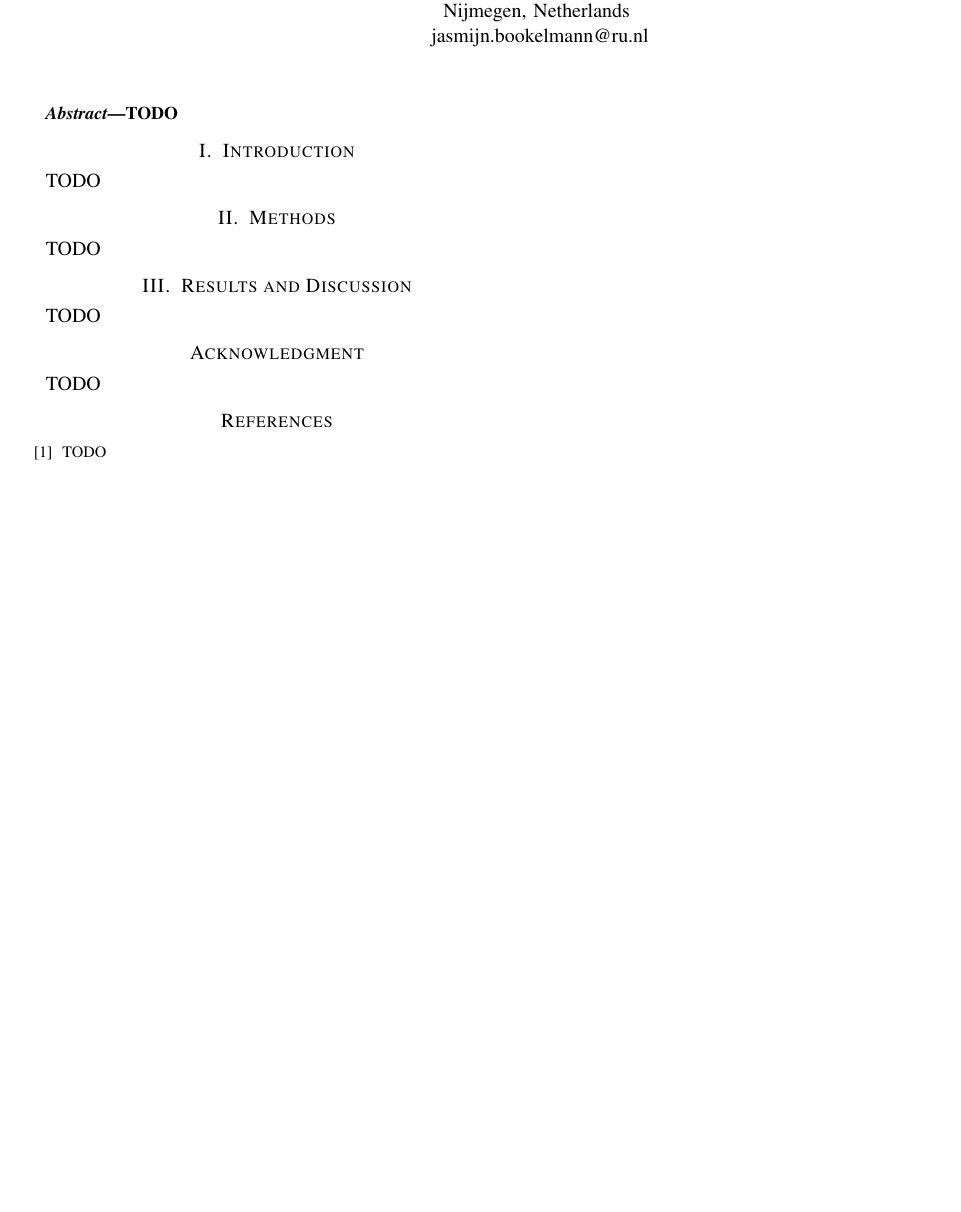
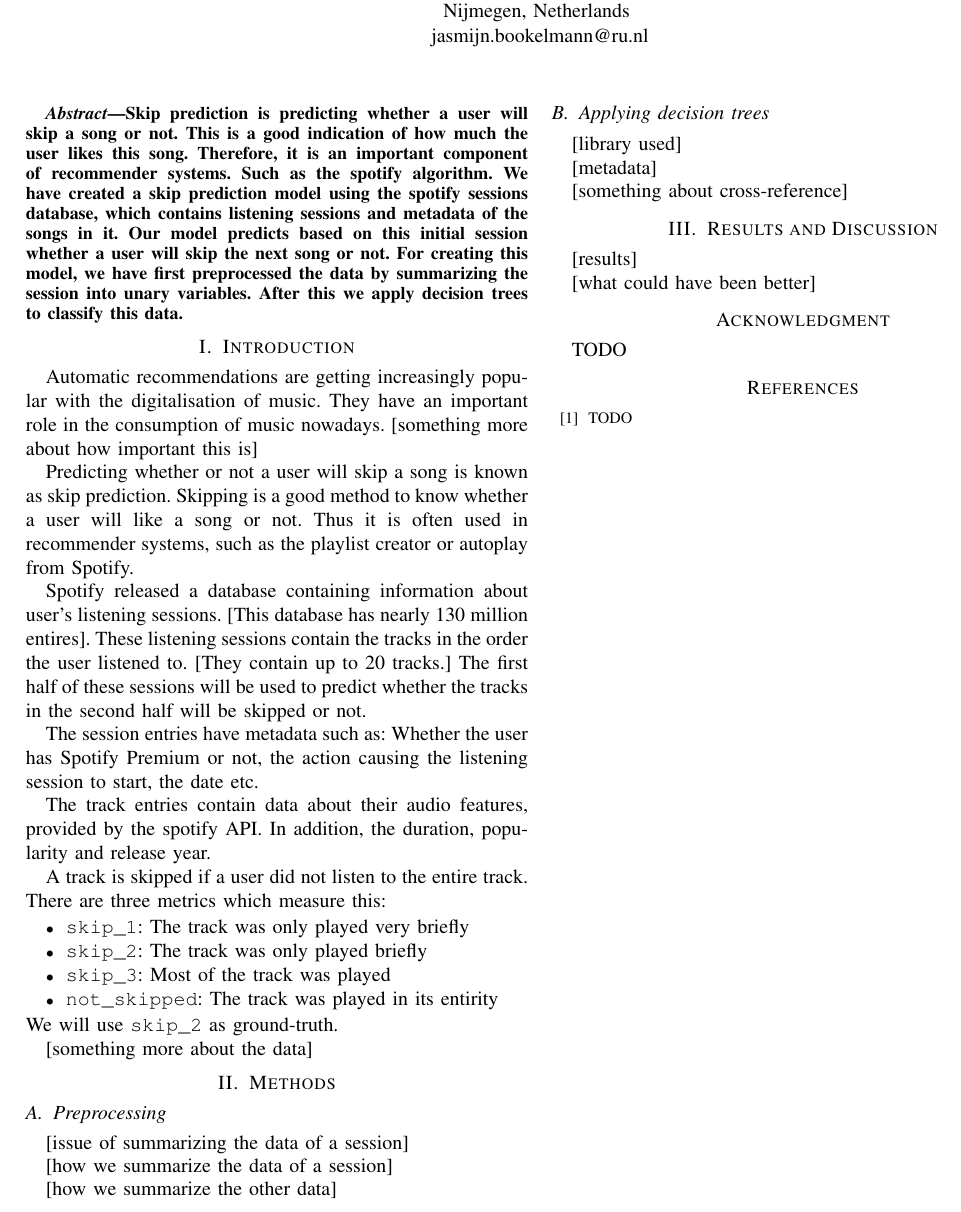
Before and after one commit to JasmijnB/academic-writing-2022, a LaTeX paper (ac_report.tex): part of the page, cut so that both start at the same text, the shorter picture padded with empty space. Compiled offline with pdfLaTeX; a missing font is replaced by an installed copy or a similar font; a LaTeX package or settings file that is missing is left out.

Commit message:
first_version

```diff
--- a/ac_report.tex
+++ b/ac_report.tex
@@ -22,23 +22,68 @@ jasmijn.bookelmann@ru.nl}
 \maketitle
 
 \begin{abstract}
-	TODO
+	Skip prediction is predicting whether a user will skip a song or not.
+	This is a good indication of how much the user likes this song.
+	Therefore, it is an important component of recommender systems. Such as the spotify algorithm.
+	We have created a skip prediction model using the spotify sessions database,
+	which contains listening sessions and metadata of the songs in it.
+	Our model predicts based on this initial session whether a user will skip the next song or not.
+	For creating this model, we have first preprocessed the data by summarizing the session into unary variables.
+	After this we apply decision trees to classify this data.
+
+
+
 \end{abstract}
 
-% \begin{IEEEkeywords}
-% component, formatting, style, styling, insert
-% \end{IEEEkeywords}
+\section{Introduction}
+Automatic recommendations are getting increasingly popular with the digitalisation of music. They have an important role in the consumption of music nowadays. [something more about how important this is]
 
-\section{Introduction}
-TODO
+Predicting whether or not a user will skip a song is known as skip prediction.
+Skipping is a good method to know whether a user will like a song or not.
+Thus it is often used in recommender systems,
+such as the playlist creator or autoplay from Spotify.
+
+Spotify released a database containing information about user's listening sessions.
+[This database has nearly 130 million entires].
+These listening sessions contain the tracks in the order the user listened to. [They contain up to 20 tracks.]
+The first half of these sessions will be used to predict whether the tracks in the second half will be skipped or not.
+
+The session entries have metadata such as: Whether the user has Spotify Premium or not, the action causing the listening session to start, the date etc.
+
+
+The track entries contain data about their audio features, provided by the spotify API. In addition, the duration, popularity and release year.
+
+A track is skipped if a user did not listen to the entire track. There are three metrics which measure this:
+\begin{itemize}
+	\item \verb|skip_1|: The track was only played very briefly
+	\item \verb|skip_2|: The track was only played briefly
+	\item \verb|skip_3|: Most of the track was played
+	\item \verb|not_skipped|: The track was played in its entirity
+\end{itemize}
+We will use \verb|skip_2| as ground-truth.
+
+[something more about the data]
 
 \section{Methods}
-TODO
+\subsection{Preprocessing}
+[issue of summarizing the data of a session]
+
+[how we summarize the data of a session]
+
+[how we summarize the other data]
 
 
+\subsection{Applying decision trees}
+[library used]
+
+[metadata]
+
+[something about cross-reference]
+
 \section{Results and Discussion}
-TODO
+[results]
 
+[what could have been better]
 
 \section*{Acknowledgment}
 TODO
```
Also changed, not shown: ac_report.pdf.
